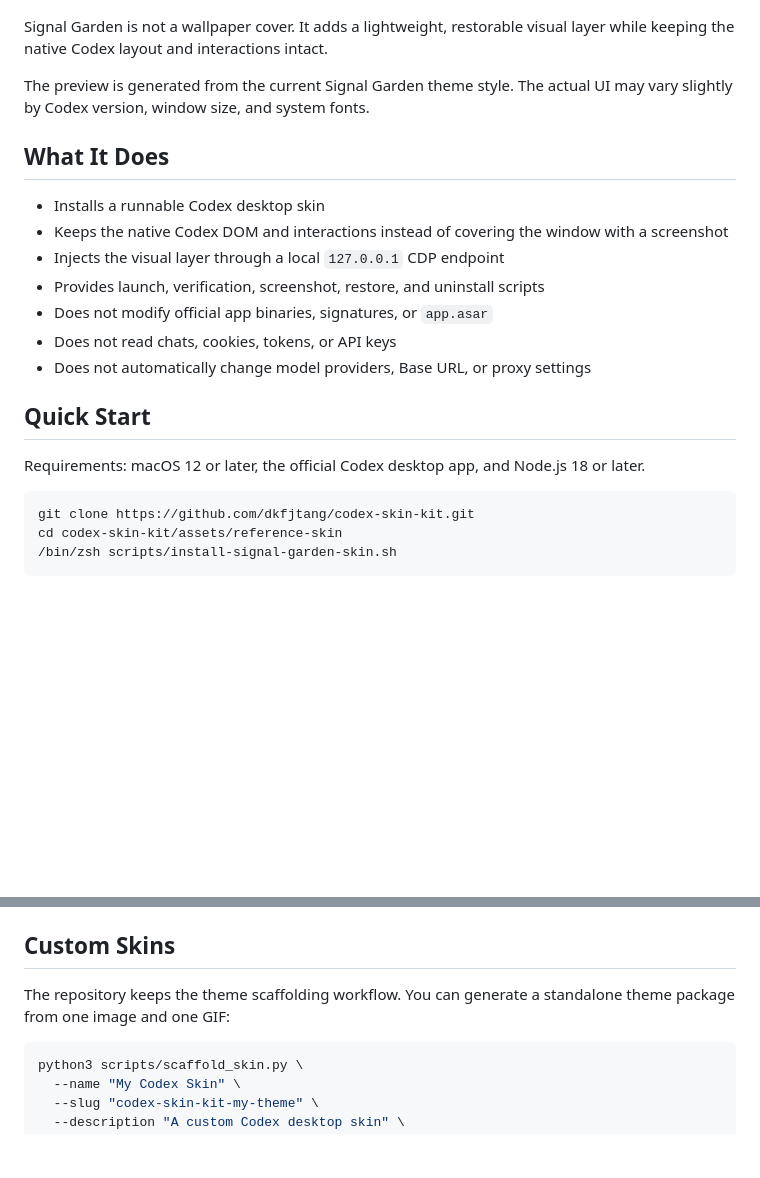
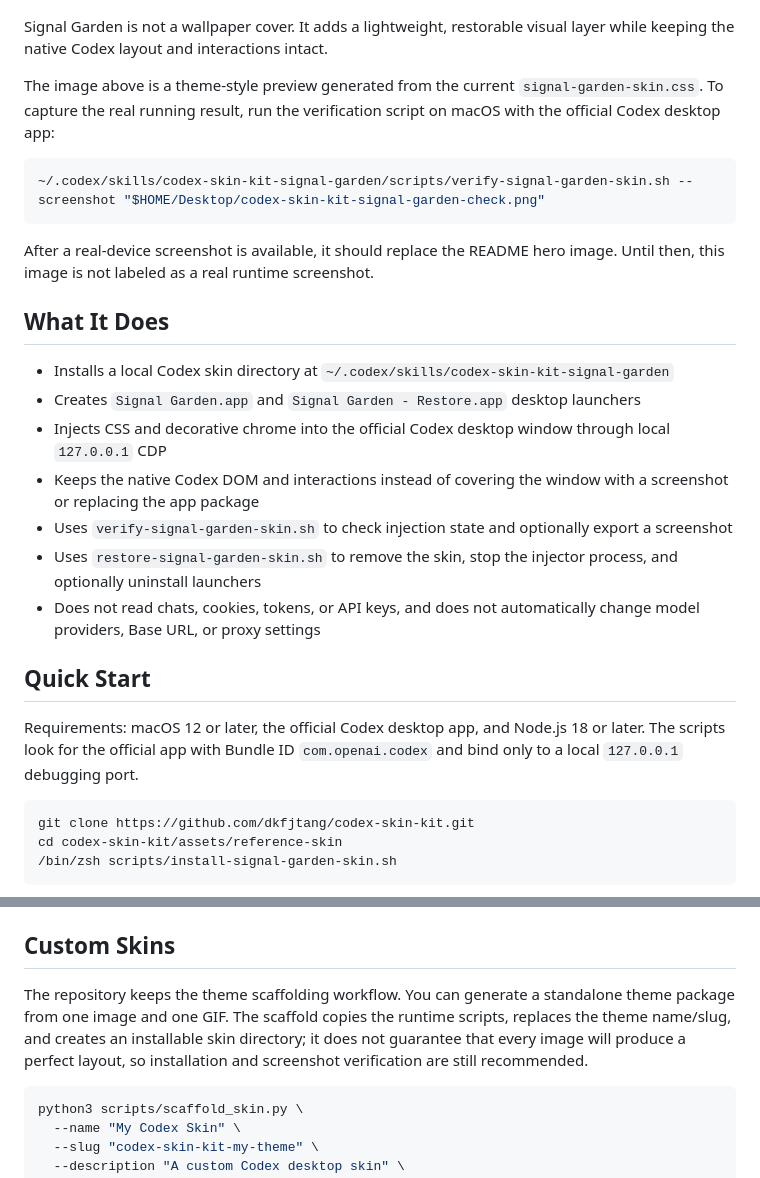
Before and after one commit to dkfjtang/codex-skin-kit, a Markdown page: README.en.md, 2 parts joined by grey strips. Rendered like a GitHub page; blank space fills up the shorter version.

Commit message:
docs: clarify preview truth boundary

````diff
--- a/README.en.md
+++ b/README.en.md
@@ -16,21 +16,27 @@ External theme / skin toolkit · local CDP injection · no official app package
 
 Signal Garden is not a wallpaper cover. It adds a lightweight, restorable visual layer while keeping the native Codex layout and interactions intact.
 
-The preview is generated from the current Signal Garden theme style. The actual UI may vary slightly by Codex version, window size, and system fonts.
+The image above is a theme-style preview generated from the current `signal-garden-skin.css`. To capture the real running result, run the verification script on macOS with the official Codex desktop app:
+
+```zsh
+~/.codex/skills/codex-skin-kit-signal-garden/scripts/verify-signal-garden-skin.sh --screenshot "$HOME/Desktop/codex-skin-kit-signal-garden-check.png"
+```
+
+After a real-device screenshot is available, it should replace the README hero image. Until then, this image is not labeled as a real runtime screenshot.
 
 ## What It Does
 
-- Installs a runnable Codex desktop skin
-- Keeps the native Codex DOM and interactions instead of covering the window with a screenshot
-- Injects the visual layer through a local `127.0.0.1` CDP endpoint
-- Provides launch, verification, screenshot, restore, and uninstall scripts
-- Does not modify official app binaries, signatures, or `app.asar`
-- Does not read chats, cookies, tokens, or API keys
-- Does not automatically change model providers, Base URL, or proxy settings
+- Installs a local Codex skin directory at `~/.codex/skills/codex-skin-kit-signal-garden`
+- Creates `Signal Garden.app` and `Signal Garden - Restore.app` desktop launchers
+- Injects CSS and decorative chrome into the official Codex desktop window through local `127.0.0.1` CDP
+- Keeps the native Codex DOM and interactions instead of covering the window with a screenshot or replacing the app package
+- Uses `verify-signal-garden-skin.sh` to check injection state and optionally export a screenshot
+- Uses `restore-signal-garden-skin.sh` to remove the skin, stop the injector process, and optionally uninstall launchers
+- Does not read chats, cookies, tokens, or API keys, and does not automatically change model providers, Base URL, or proxy settings
 
 ## Quick Start
 
-Requirements: macOS 12 or later, the official Codex desktop app, and Node.js 18 or later.
+Requirements: macOS 12 or later, the official Codex desktop app, and Node.js 18 or later. The scripts look for the official app with Bundle ID `com.openai.codex` and bind only to a local `127.0.0.1` debugging port.
 
 ```zsh
 git clone https://github.com/dkfjtang/codex-skin-kit.git
@@ -66,7 +72,7 @@ Restore or uninstall:
 
 ## Custom Skins
 
-The repository keeps the theme scaffolding workflow. You can generate a standalone theme package from one image and one GIF:
+The repository keeps the theme scaffolding workflow. You can generate a standalone theme package from one image and one GIF. The scaffold copies the runtime scripts, replaces the theme name/slug, and creates an installable skin directory; it does not guarantee that every image will produce a perfect layout, so installation and screenshot verification are still recommended.
 
 ```zsh
 python3 scripts/scaffold_skin.py \
````
Also changed, not shown: README.md (+16 -10 lines), docs/EXPERT_REVIEW.md (added, +32 -0 lines).
